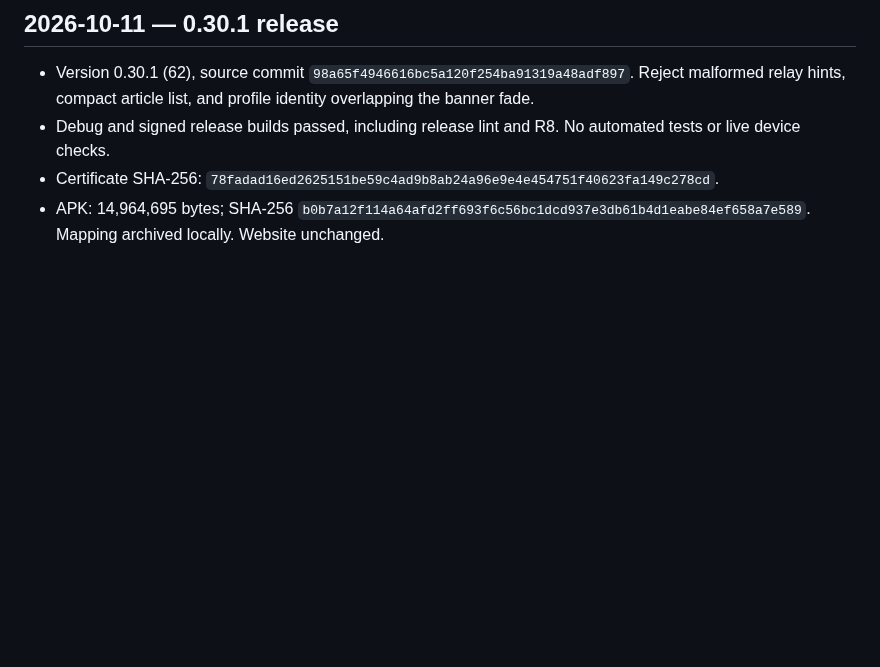
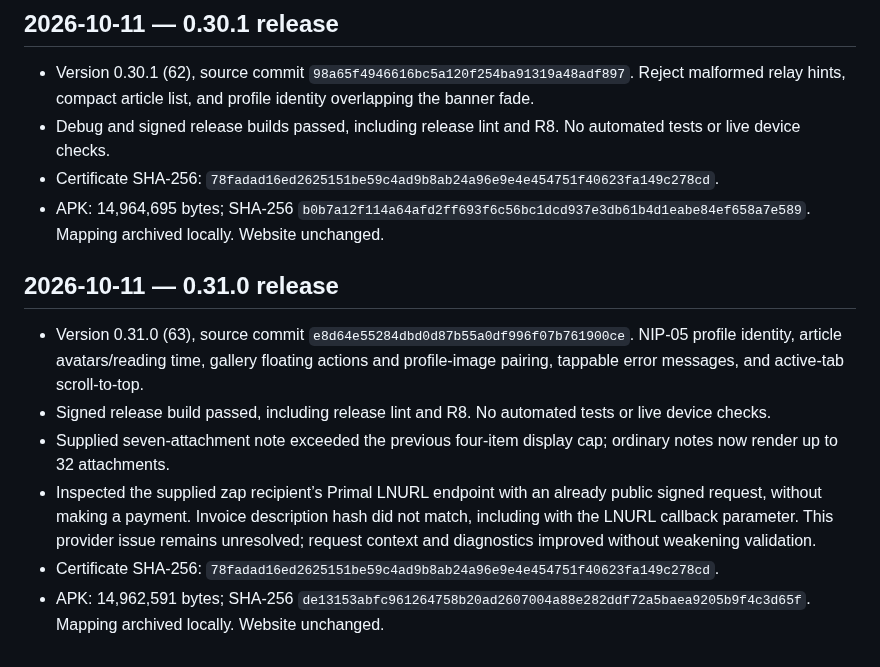
Before and after one commit to Sebastix/plume, a Markdown page: docs/VALIDATION.md, the part around the change. GitHub-like rendering; blank space fills up the shorter version.

Commit message:
docs: record 0.31.0 release validation

```diff
--- a/docs/VALIDATION.md
+++ b/docs/VALIDATION.md
@@ -723,3 +723,12 @@ Confirmed the Eurosky getBlob URL shown in the report returns HTTP 200 and image
 - Debug and signed release builds passed, including release lint and R8. No automated tests or live device checks.
 - Certificate SHA-256: `78fadad16ed2625151be59c4ad9b8ab24a96e9e4e454751f40623fa149c278cd`.
 - APK: 14,964,695 bytes; SHA-256 `b0b7a12f114a64afd2ff693f6c56bc1dcd937e3db61b4d1eabe84ef658a7e589`. Mapping archived locally. Website unchanged.
+
+## 2026-10-11 — 0.31.0 release
+
+- Version 0.31.0 (63), source commit `e8d64e55284dbd0d87b55a0df996f07b761900ce`. NIP-05 profile identity, article avatars/reading time, gallery floating actions and profile-image pairing, tappable error messages, and active-tab scroll-to-top.
+- Signed release build passed, including release lint and R8. No automated tests or live device checks.
+- Supplied seven-attachment note exceeded the previous four-item display cap; ordinary notes now render up to 32 attachments.
+- Inspected the supplied zap recipient’s Primal LNURL endpoint with an already public signed request, without making a payment. Invoice description hash did not match, including with the LNURL callback parameter. This provider issue remains unresolved; request context and diagnostics improved without weakening validation.
+- Certificate SHA-256: `78fadad16ed2625151be59c4ad9b8ab24a96e9e4e454751f40623fa149c278cd`.
+- APK: 14,962,591 bytes; SHA-256 `de13153abfc961264758b20ad2607004a88e282ddf72a5baea9205b9f4c3d65f`. Mapping archived locally. Website unchanged.
```
